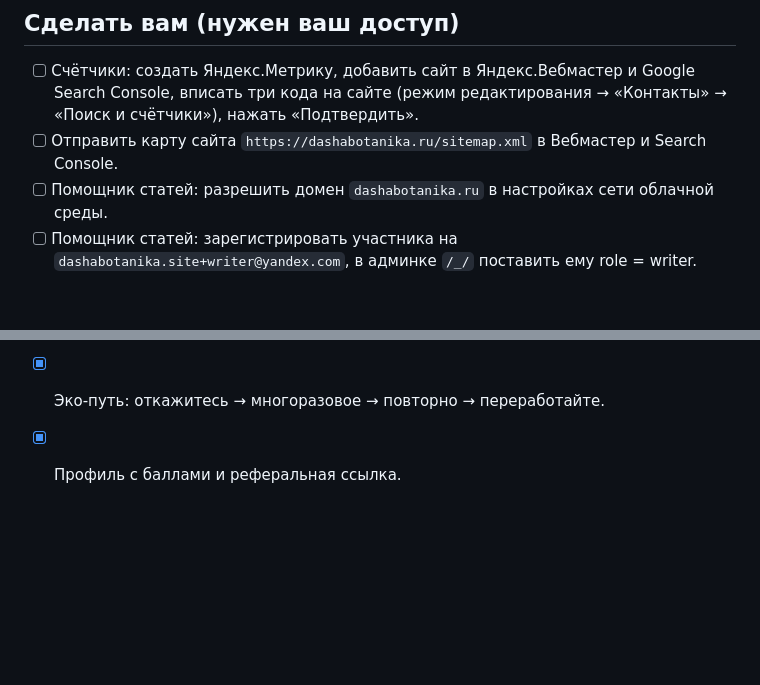
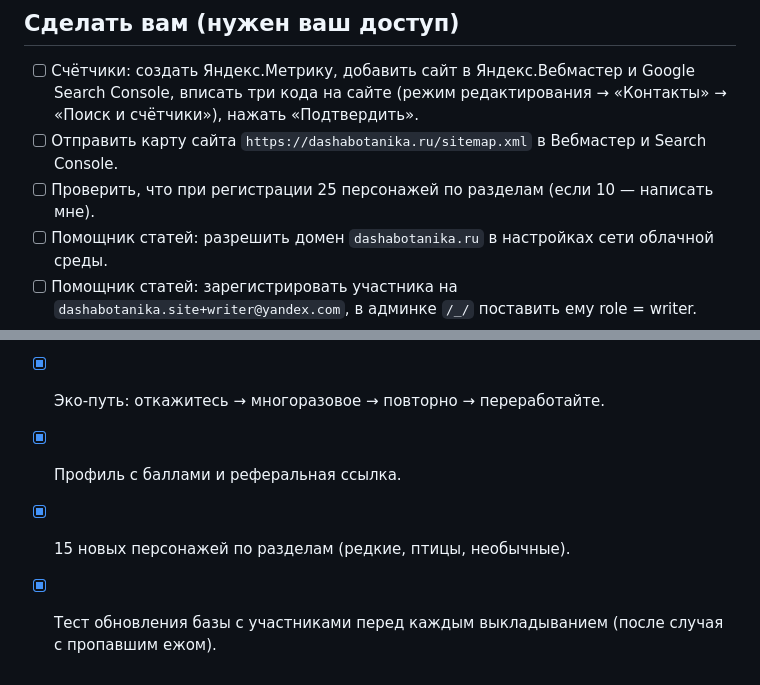
Before and after one commit to flybed/dashabotanika-site, a Markdown page: docs/TASKS.md, 2 parts joined by grey strips. Drawn GitHub-style; blank space fills up the shorter version.

Commit message:
Task list: update after profile, characters and upgrade test
Co-Authored-By: Claude Opus 5.5 <noreply@anthropic.com>
Claude-Session: https://claude.ai/code/session_0122SmomB8obzoqF52kwMQHH

```diff
--- a/docs/TASKS.md
+++ b/docs/TASKS.md
@@ -6,6 +6,7 @@
 - [ ] Счётчики: создать Яндекс.Метрику, добавить сайт в Яндекс.Вебмастер и Google Search Console,
       вписать три кода на сайте (режим редактирования → «Контакты» → «Поиск и счётчики»), нажать «Подтвердить».
 - [ ] Отправить карту сайта `https://dashabotanika.ru/sitemap.xml` в Вебмастер и Search Console.
+- [ ] Проверить, что при регистрации 25 персонажей по разделам (если 10 — написать мне).
 - [ ] Помощник статей: разрешить домен `dashabotanika.ru` в настройках сети облачной среды.
 - [ ] Помощник статей: зарегистрировать участника на `dashabotanika.site+writer@yandex.com`, в админке `/_/` поставить ему role = writer.
 - [ ] Помощник статей: добавить в настройки среды переменные `ARTICLE_BOT_EMAIL` и `ARTICLE_BOT_PASSWORD`.
@@ -33,3 +34,5 @@
 - [x] Подсказка у цифры «Кабинета».
 - [x] Эко-путь: откажитесь → многоразовое → повторно → переработайте.
 - [x] Профиль с баллами и реферальная ссылка.
+- [x] 15 новых персонажей по разделам (редкие, птицы, необычные).
+- [x] Тест обновления базы с участниками перед каждым выкладыванием (после случая с пропавшим ежом).
```
Also changed, not shown: other parts of docs/TASKS.md (+1 -1 lines).
